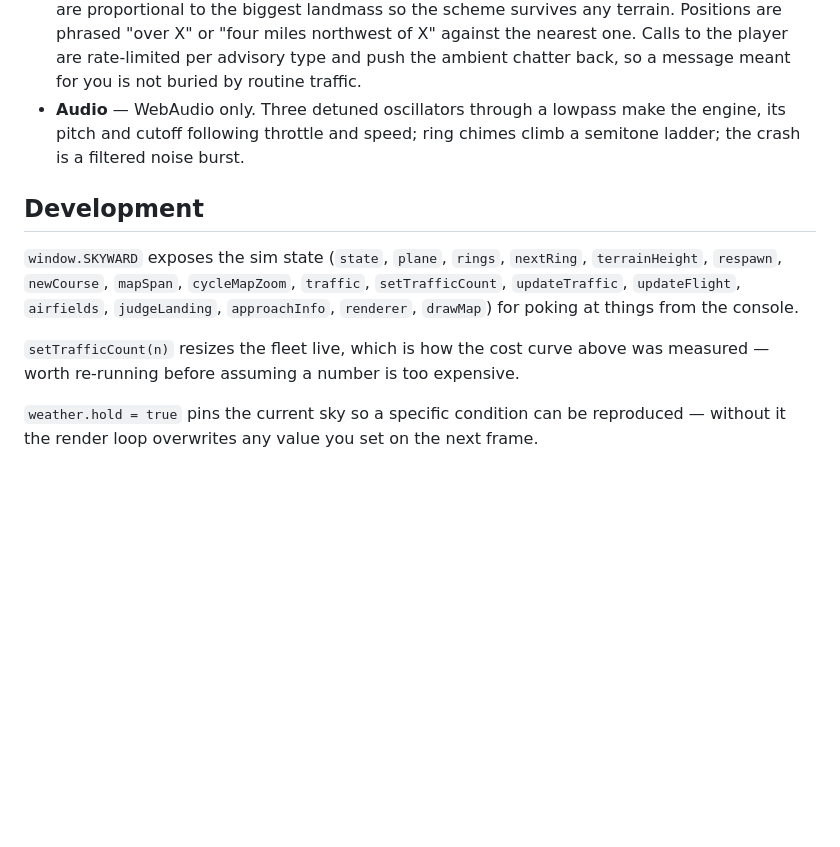
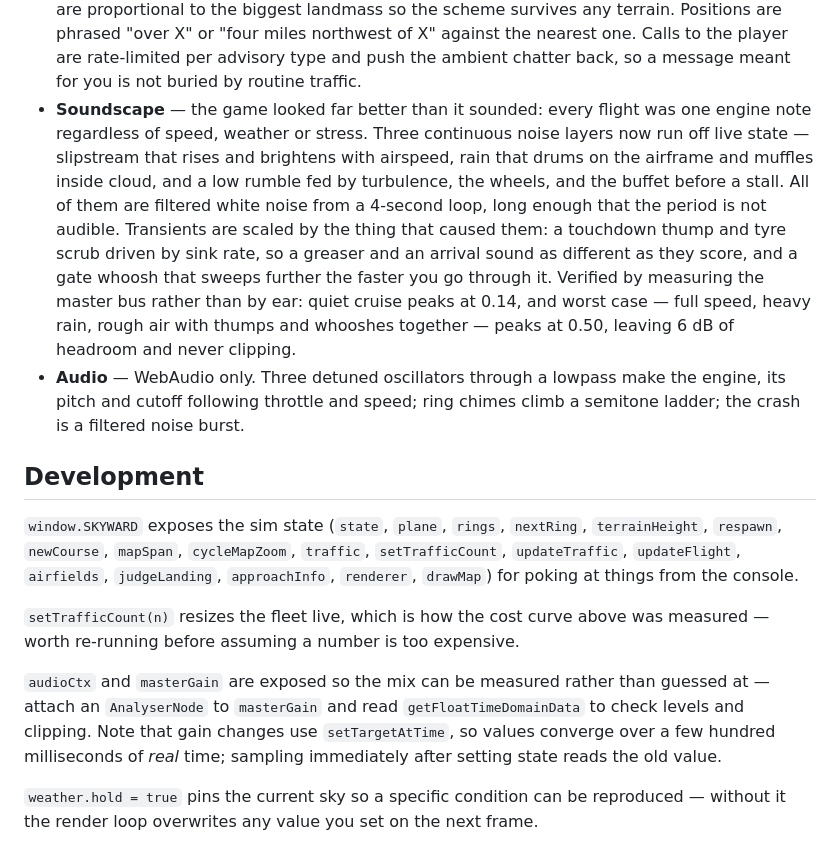
Before and after one commit to arjunemirchandani/skyward, a Markdown page: README.md, the part around the change. Drawn GitHub-style; blank space fills up the shorter version.

Commit message:
Document the soundscape and how to measure the mix

```diff
--- a/README.md
+++ b/README.md
@@ -95,6 +95,7 @@ They are all on the radio, and so are you — your callsign is `REDTAIL ONE`. Sk
 - **Shadows** — the world is 14 km across, so one fixed shadow camera would be worthless. Instead a 2048² box follows the aircraft and tightens with height: at 30 m the airframe covers roughly 45 shadow texels. That is not decoration — the shadow closing on the wheels is the depth cue that tells you when to flare. Cost, measured: about 0.2 ms.
 - **Landing score** — four independent components, each a taper between a "good" and a "bad" value: sink rate (40), centreline offset (20), alignment (20) and touchdown zone (20). Either runway direction is a legitimate landing; the judge picks whichever end you are flying toward and measures against that threshold. Outside the survivable envelope it is a crash, not a low score.
 - **Radio chatter** — every transmission is generated from live simulation state, never from a canned script: an aircraft's reported altitude is its actual altitude, "climbing" means its climb rate is positive, and "direct MARROW ISLE" names the reporting point nearest its current waypoint. The reporting points themselves are discovered, not authored — the minimap's height grid is flood-filled into connected landmasses, the largest are named, and naming tiers are proportional to the biggest landmass so the scheme survives any terrain. Positions are phrased "over X" or "four miles northwest of X" against the nearest one. Calls to the player are rate-limited per advisory type and push the ambient chatter back, so a message meant for you is not buried by routine traffic.
+- **Soundscape** — the game looked far better than it sounded: every flight was one engine note regardless of speed, weather or stress. Three continuous noise layers now run off live state — slipstream that rises and brightens with airspeed, rain that drums on the airframe and muffles inside cloud, and a low rumble fed by turbulence, the wheels, and the buffet before a stall. All of them are filtered white noise from a 4-second loop, long enough that the period is not audible. Transients are scaled by the thing that caused them: a touchdown thump and tyre scrub driven by sink rate, so a greaser and an arrival sound as different as they score, and a gate whoosh that sweeps further the faster you go through it. Verified by measuring the master bus rather than by ear: quiet cruise peaks at 0.14, and worst case — full speed, heavy rain, rough air with thumps and whooshes together — peaks at 0.50, leaving 6 dB of headroom and never clipping.
 - **Audio** — WebAudio only. Three detuned oscillators through a lowpass make the engine, its pitch and cutoff following throttle and speed; ring chimes climb a semitone ladder; the crash is a filtered noise burst.
 
 ## Development
@@ -102,6 +103,8 @@ They are all on the radio, and so are you — your callsign is `REDTAIL ONE`. Sk
 `window.SKYWARD` exposes the sim state (`state`, `plane`, `rings`, `nextRing`, `terrainHeight`, `respawn`, `newCourse`, `mapSpan`, `cycleMapZoom`, `traffic`, `setTrafficCount`, `updateTraffic`, `updateFlight`, `airfields`, `judgeLanding`, `approachInfo`, `renderer`, `drawMap`) for poking at things from the console.
 
 `setTrafficCount(n)` resizes the fleet live, which is how the cost curve above was measured — worth re-running before assuming a number is too expensive.
+
+`audioCtx` and `masterGain` are exposed so the mix can be measured rather than guessed at — attach an `AnalyserNode` to `masterGain` and read `getFloatTimeDomainData` to check levels and clipping. Note that gain changes use `setTargetAtTime`, so values converge over a few hundred milliseconds of *real* time; sampling immediately after setting state reads the old value.
 
 `weather.hold = true` pins the current sky so a specific condition can be reproduced — without it the render loop overwrites any value you set on the next frame.
 
```
